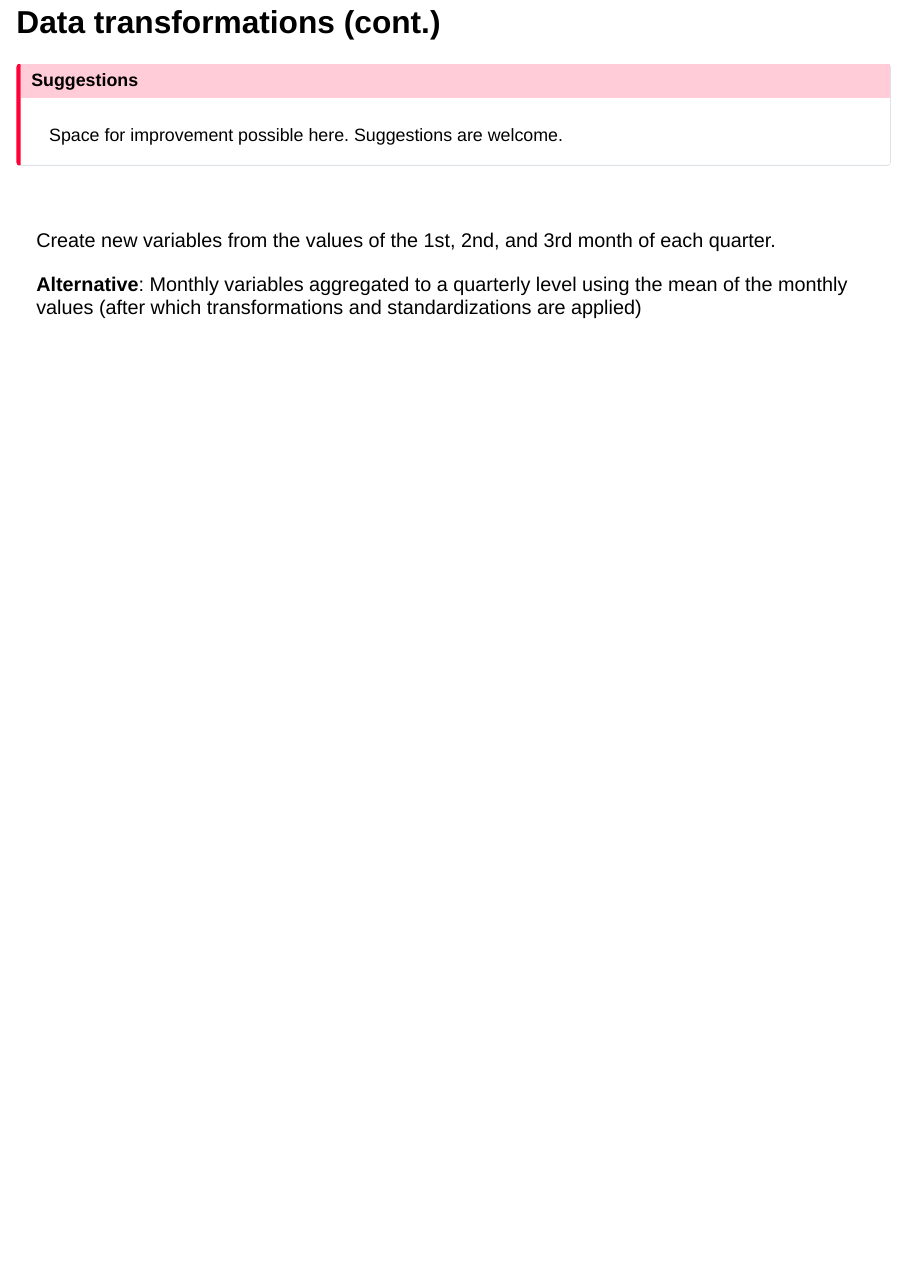
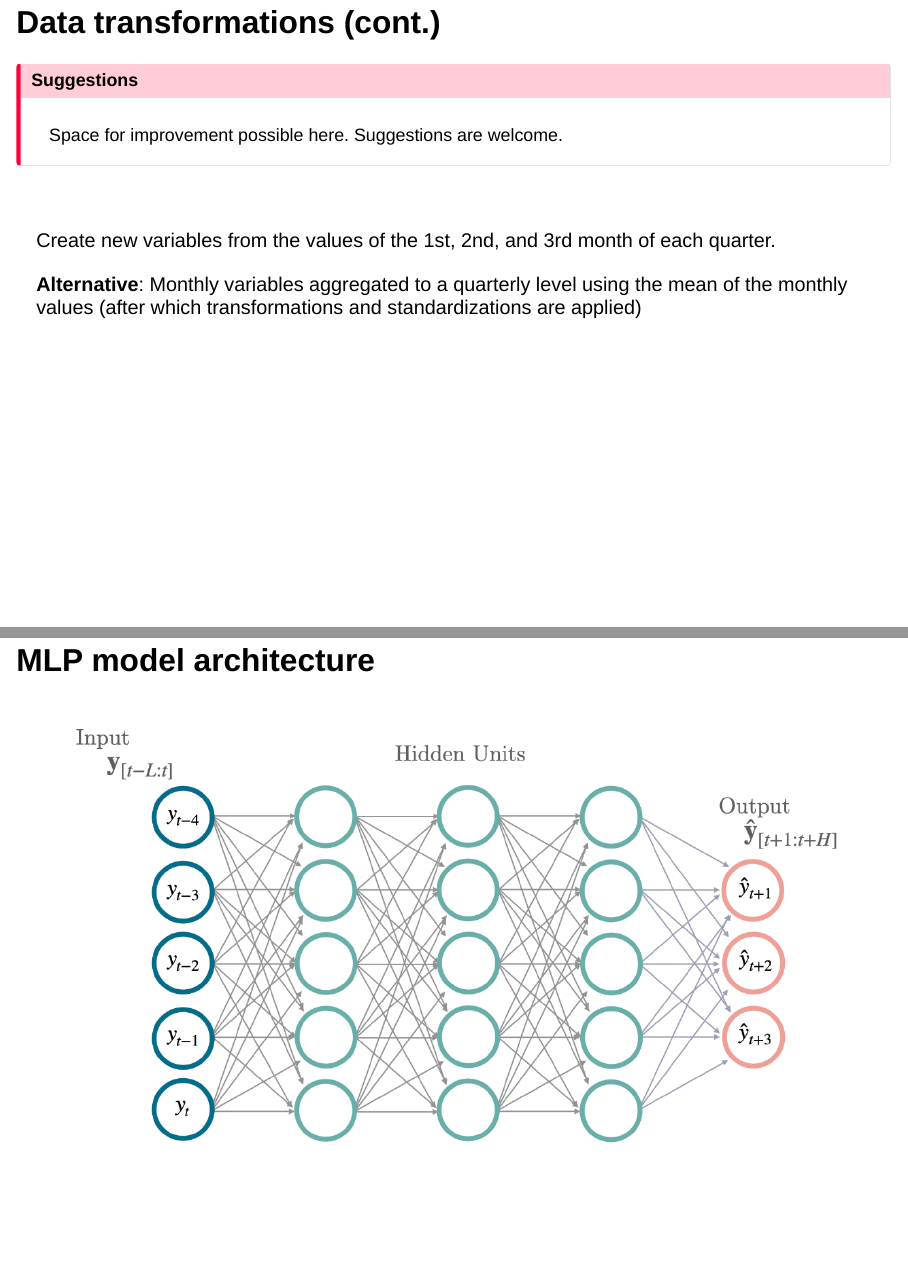
Before and after one commit to Stellenbosch-Econometrics/NowcastingUSGDP, a Quarto document (presentation/sem-presentation.qmd): page 14 of 14 before the commit and pages 14 and 15 of 15 after it, the two joined at a grey line. Rendered offline with R 4.5, knitr and Pandoc in place of Quarto, with nearby package versions; drawn as Slidy slides in place of the format the file asks for.

Commit message:
Plotting results

```diff
--- a/presentation/sem-presentation.qmd
+++ b/presentation/sem-presentation.qmd
@@ -217,3 +217,8 @@ Space for improvement possible here. Suggestions are welcome.
 Create new variables from the values of the 1st, 2nd, and 3rd month of each quarter.
 
 **Alternative**: Monthly variables aggregated to a quarterly level using the mean of the monthly values (after which transformations and standardizations are applied)
+
+
+## MLP model architecture
+
+![](02_figures/mlp_model.png){}
```
Also changed, not shown: presentation/02_figures/mlp_model.png (added), presentation/sem-presentation.html, 1 other file.
